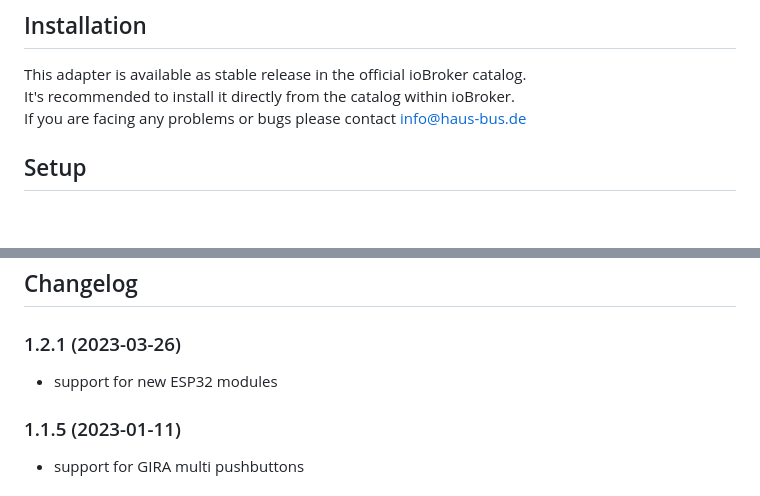
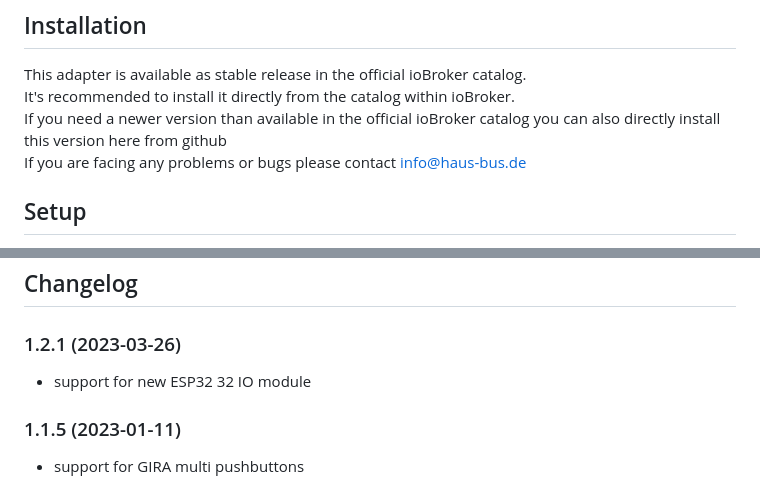
Before and after one commit to hausbus/ioBroker.hausbus_de, a Markdown page: README.md, 2 parts joined by grey strips. Drawn GitHub-style; blank space fills up the shorter version.

Commit message:
documentation

```diff
--- a/README.md
+++ b/README.md
@@ -7,6 +7,7 @@ For a documentation about the supported hardware and IO Broker integration pleas
 ## Installation <a name="installation"></a>
 This adapter is available as stable release in the official ioBroker catalog.<br>
 It's recommended to install it directly from the catalog within ioBroker.<br>
+If you need a newer version than available in the official ioBroker catalog you can also directly install this version here from github<br>
 If you are facing any problems or bugs please contact info@haus-bus.de<br>
 
 ## Setup
@@ -22,7 +23,7 @@ The HausBus.de adapter is ready to use without further configurations. It is aut
   ### **WORK IN PROGRESS**
 -->
 ### 1.2.1 (2023-03-26)
-* support for new ESP32 modules
+* support for new ESP32 32 IO module
 
 ### 1.1.5 (2023-01-11)
 * support for GIRA multi pushbuttons
```
